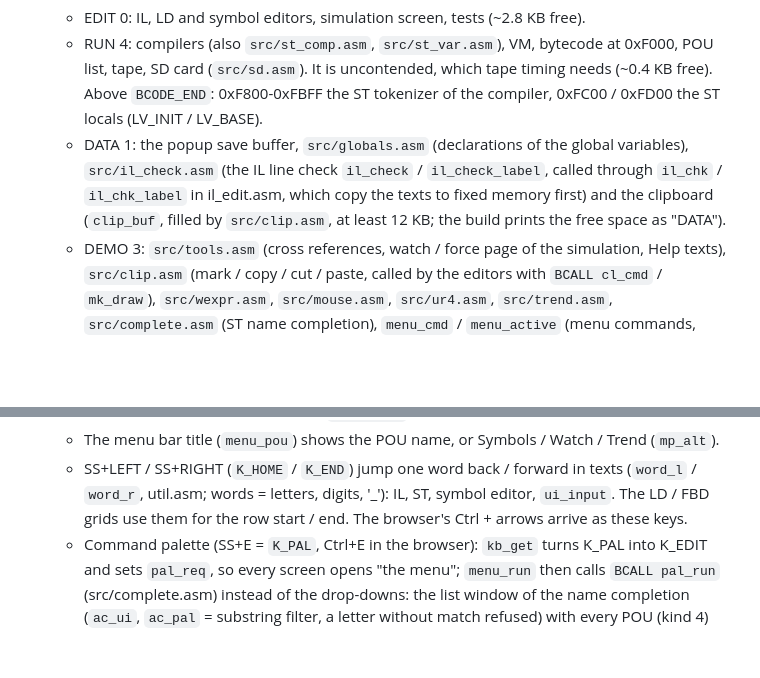
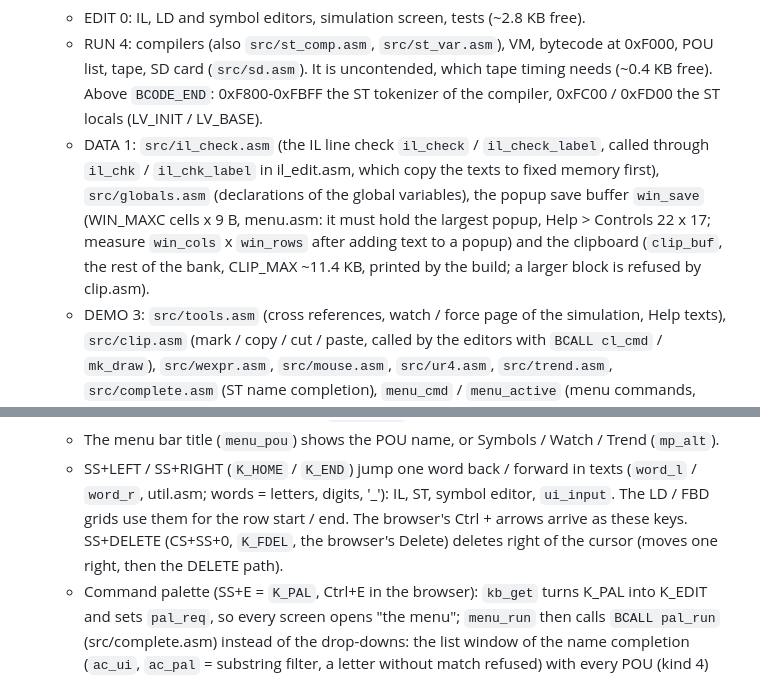
Before and after one commit to Pomaser/zx_plc, a Markdown page: CLAUDE.md, 2 parts joined by grey strips. GitHub-like rendering; blank space fills up the shorter version.

```diff
--- a/CLAUDE.md
+++ b/CLAUDE.md
@@ -132,11 +132,12 @@ editor and key for users.
   - RUN 4: compilers (also `src/st_comp.asm`, `src/st_var.asm`), VM, bytecode at 0xF000, POU list, tape,
     SD card (`src/sd.asm`). It is uncontended, which tape timing needs (~0.4 KB free). Above `BCODE_END`:
     0xF800-0xFBFF the ST tokenizer of the compiler, 0xFC00 / 0xFD00 the ST locals (LV_INIT / LV_BASE).
-  - DATA 1: the popup save buffer, `src/globals.asm` (declarations of the global variables),
-    `src/il_check.asm` (the IL line check `il_check` / `il_check_label`,
-    called through `il_chk` / `il_chk_label` in il_edit.asm, which copy the texts to fixed memory first)
-    and the clipboard (`clip_buf`, filled by `src/clip.asm`, at least 12 KB; the build prints the free
-    space as "DATA").
+  - DATA 1: `src/il_check.asm` (the IL line check `il_check` / `il_check_label`, called through
+    `il_chk` / `il_chk_label` in il_edit.asm, which copy the texts to fixed memory first),
+    `src/globals.asm` (declarations of the global variables), the popup save buffer `win_save`
+    (WIN_MAXC cells x 9 B, menu.asm: it must hold the largest popup, Help > Controls 22 x 17; measure
+    `win_cols` x `win_rows` after adding text to a popup) and the clipboard (`clip_buf`, the rest of the
+    bank, CLIP_MAX ~11.4 KB, printed by the build; a larger block is refused by clip.asm).
   - DEMO 3: `src/tools.asm` (cross references, watch / force page of the simulation, Help texts),
     `src/clip.asm` (mark / copy / cut / paste, called by the editors with `BCALL cl_cmd` / `mk_draw`),
     `src/wexpr.asm`, `src/mouse.asm`, `src/ur4.asm`, `src/trend.asm`, `src/complete.asm` (ST name
@@ -228,7 +229,8 @@ editor and key for users.
   - The menu bar title (`menu_pou`) shows the POU name, or Symbols / Watch / Trend (`mp_alt`).
   - SS+LEFT / SS+RIGHT (`K_HOME` / `K_END`) jump one word back / forward in texts (`word_l` / `word_r`,
     util.asm; words = letters, digits, '_'): IL, ST, symbol editor, `ui_input`. The LD / FBD grids use them
-    for the row start / end. The browser's Ctrl + arrows arrive as these keys.
+    for the row start / end. The browser's Ctrl + arrows arrive as these keys. SS+DELETE (CS+SS+0, `K_FDEL`,
+    the browser's Delete) deletes right of the cursor (moves one right, then the DELETE path).
   - Command palette (SS+E = `K_PAL`, Ctrl+E in the browser): `kb_get` turns K_PAL into K_EDIT and sets
     `pal_req`, so every screen opens "the menu"; `menu_run` then calls `BCALL pal_run`
     (src/complete.asm) instead of the drop-downs: the list window of the name completion (`ac_ui`,
```
Also changed, not shown: docs/MANUAL.md (+3 -1 lines), docs/img/help_controls.png, 12 other files.
